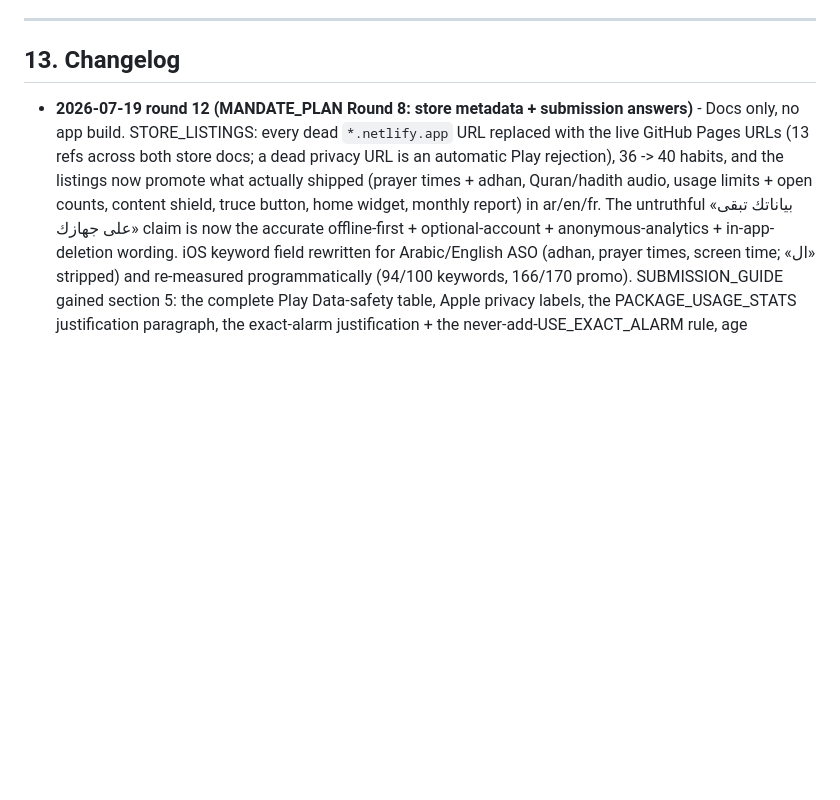
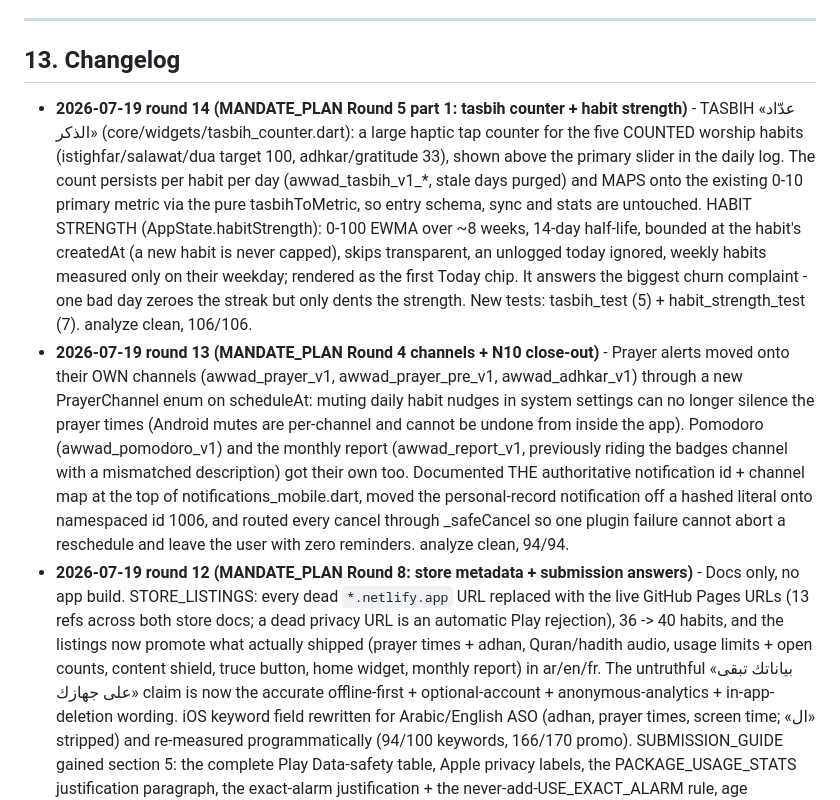
Before and after one commit to moradarafa1/awwad, a Markdown page: docs/PROJECT_STATE.md, the part around the change. Drawn GitHub-style; blank space fills up the shorter version.

Commit message:
Changelog: rounds 13-14 (notification channels, tasbih, habit strength)
Co-Authored-By: Claude Fable 5 <noreply@anthropic.com>

```diff
--- a/docs/PROJECT_STATE.md
+++ b/docs/PROJECT_STATE.md
@@ -761,6 +761,27 @@ All 5 deployed and ACTIVE (`supabase/functions/`):
 
 ## 13. Changelog
 
+- **2026-07-19 round 14 (MANDATE_PLAN Round 5 part 1: tasbih counter + habit strength)** -
+  TASBIH «عدّاد الذكر» (core/widgets/tasbih_counter.dart): a large haptic tap counter for the
+  five COUNTED worship habits (istighfar/salawat/dua target 100, adhkar/gratitude 33), shown
+  above the primary slider in the daily log. The count persists per habit per day
+  (awwad_tasbih_v1_*, stale days purged) and MAPS onto the existing 0-10 primary metric via
+  the pure tasbihToMetric, so entry schema, sync and stats are untouched. HABIT STRENGTH
+  (AppState.habitStrength): 0-100 EWMA over ~8 weeks, 14-day half-life, bounded at the habit's
+  createdAt (a new habit is never capped), skips transparent, an unlogged today ignored,
+  weekly habits measured only on their weekday; rendered as the first Today chip. It answers
+  the biggest churn complaint - one bad day zeroes the streak but only dents the strength.
+  New tests: tasbih_test (5) + habit_strength_test (7). analyze clean, 106/106.
+- **2026-07-19 round 13 (MANDATE_PLAN Round 4 channels + N10 close-out)** - Prayer alerts moved
+  onto their OWN channels (awwad_prayer_v1, awwad_prayer_pre_v1, awwad_adhkar_v1) through a new
+  PrayerChannel enum on scheduleAt: muting daily habit nudges in system settings can no longer
+  silence the prayer times (Android mutes are per-channel and cannot be undone from inside the
+  app). Pomodoro (awwad_pomodoro_v1) and the monthly report (awwad_report_v1, previously riding
+  the badges channel with a mismatched description) got their own too. Documented THE
+  authoritative notification id + channel map at the top of notifications_mobile.dart, moved
+  the personal-record notification off a hashed literal onto namespaced id 1006, and routed
+  every cancel through _safeCancel so one plugin failure cannot abort a reschedule and leave
+  the user with zero reminders. analyze clean, 94/94.
 - **2026-07-19 round 12 (MANDATE_PLAN Round 8: store metadata + submission answers)** -
   Docs only, no app build. STORE_LISTINGS: every dead `*.netlify.app` URL replaced with the
   live GitHub Pages URLs (13 refs across both store docs; a dead privacy URL is an automatic
```
